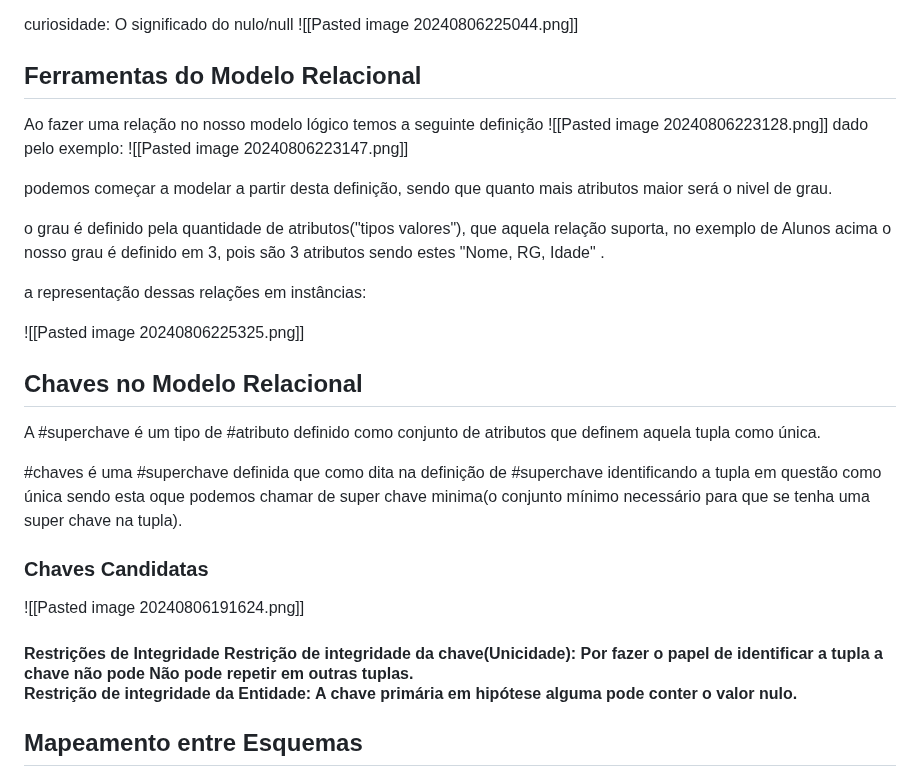
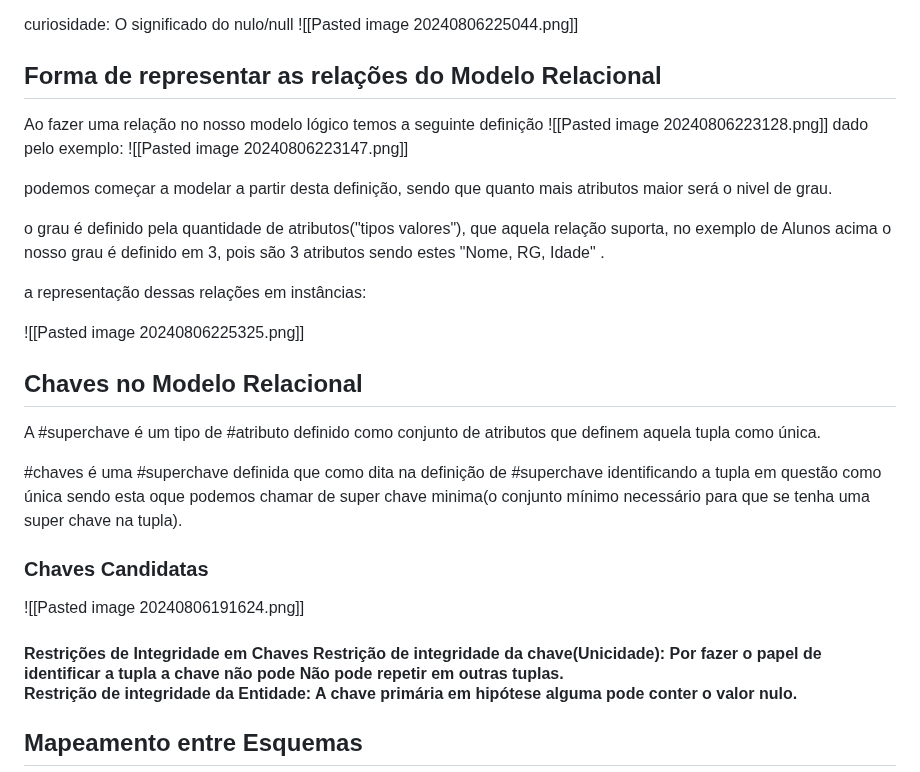
Before and after one commit to rafaeljosebraga/Git-Obsidian-Sync, a Markdown page: Banco de Dados/Modelo Relacional.md, the part around the change. Drawn GitHub-style.

Commit message:
vault backup: 2024-08-06 22:56:55

```diff
--- a/Banco de Dados/Modelo Relacional.md
+++ b/Banco de Dados/Modelo Relacional.md
@@ -16,7 +16,7 @@ Monovalorado -> Pode ter apenas um valor, ("uma pessoa pode ter mais de um numer
 curiosidade: O significado do nulo/null
 ![[Pasted image 20240806225044.png]]
 
-<h2>Ferramentas do Modelo Relacional</h2>
+<h2>Forma de representar as relações do Modelo Relacional</h2>
 
 Ao fazer uma relação no nosso modelo lógico temos a seguinte definição
 ![[Pasted image 20240806223128.png]]
@@ -32,7 +32,6 @@ a representação dessas relações em instâncias:
 
 ![[Pasted image 20240806225325.png]]
 
-
 <h2>Chaves no Modelo Relacional</h2>
 
 A #superchave é um tipo de #atributo definido como conjunto de atributos que definem aquela tupla como  única.
@@ -42,7 +41,7 @@ A #superchave é um tipo de #atributo definido como conjunto de atributos que de
 <h3>Chaves Candidatas</h3>
 ![[Pasted image 20240806191624.png]]
 
-<h4>Restrições de Integridade</h2>
+<h4>Restrições de Integridade em Chaves</h2>
 Restrição de integridade da chave(Unicidade): Por fazer o papel de identificar a tupla a chave não pode Não pode repetir em outras tuplas.
 
 Restrição de integridade da Entidade: A chave primária em hipótese alguma pode conter  o valor nulo.
```
